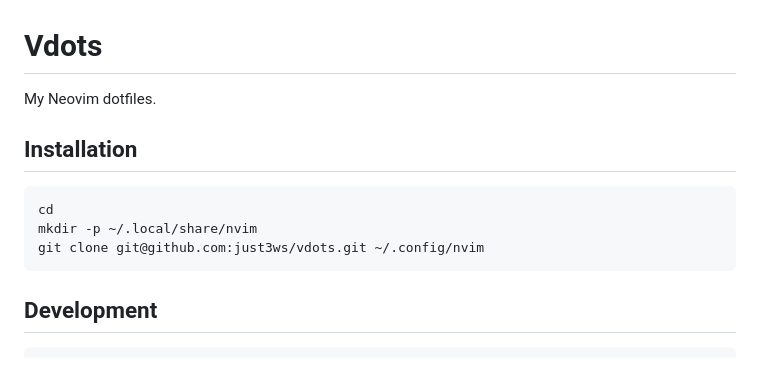
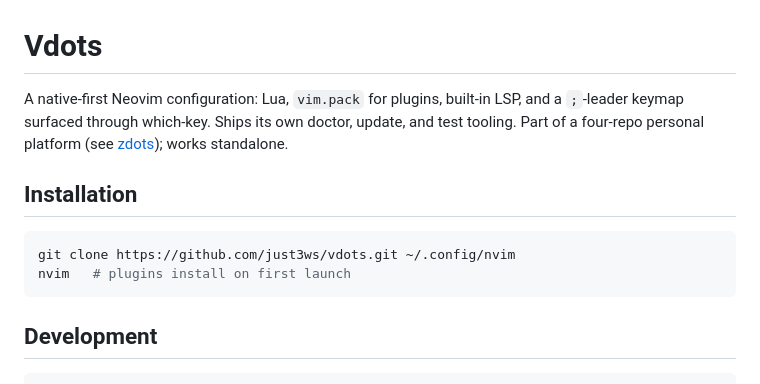
Before and after one commit to just3ws/vdots, a Markdown page: README.md, the part around the change. GitHub-like rendering.

Commit message:
docs(readme): real intro, https clone URL
Co-Authored-By: Claude Sonnet 5 <noreply@anthropic.com>
Claude-Session: https://claude.ai/code/session_01W1zyaoiCoQ6R2EpaT16Jv9

````diff
--- a/README.md
+++ b/README.md
@@ -1,13 +1,15 @@
 # Vdots
 
-My Neovim dotfiles.
+A native-first Neovim configuration: Lua, `vim.pack` for plugins, built-in LSP,
+and a `;`-leader keymap surfaced through which-key. Ships its own doctor, update,
+and test tooling. Part of a four-repo personal platform (see
+[zdots](https://github.com/just3ws/zdots)); works standalone.
 
 ## Installation
 
 ```shell
-cd
-mkdir -p ~/.local/share/nvim
-git clone git@github.com:just3ws/vdots.git ~/.config/nvim
+git clone https://github.com/just3ws/vdots.git ~/.config/nvim
+nvim   # plugins install on first launch
 ```
 
 ## Development
````
